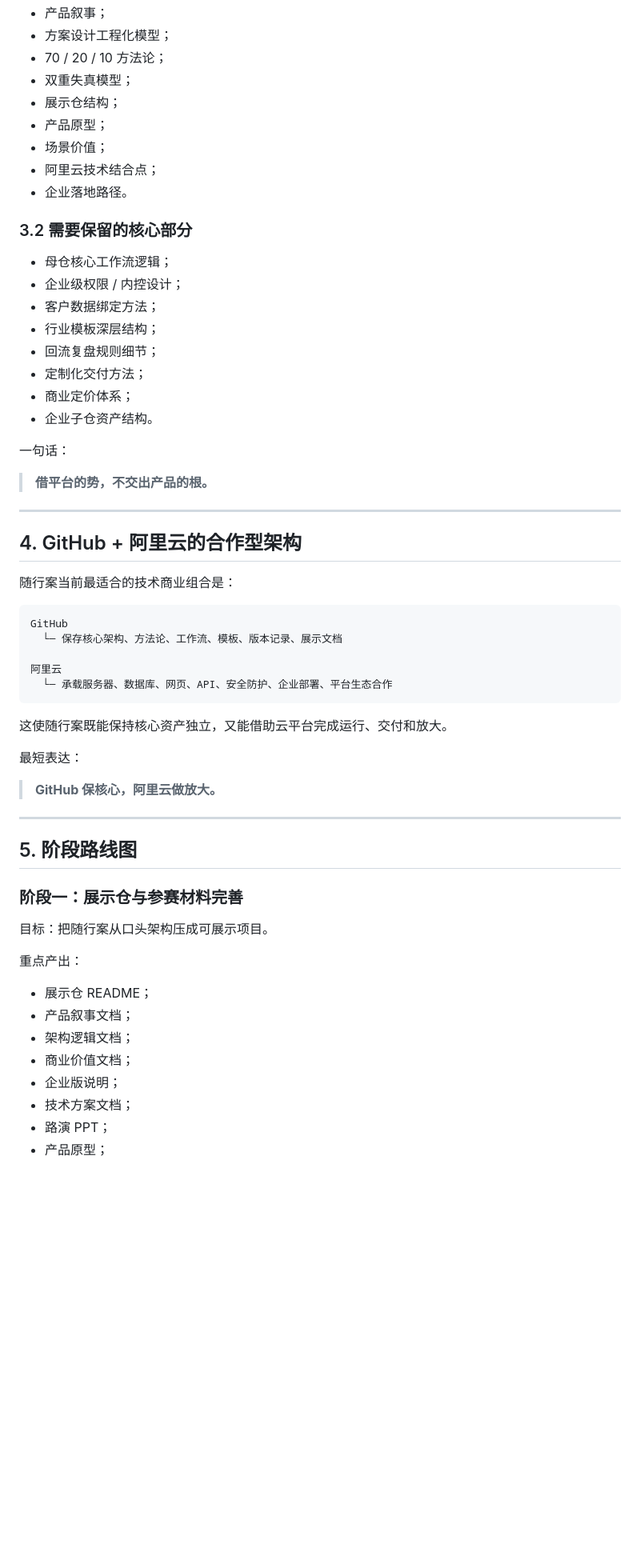
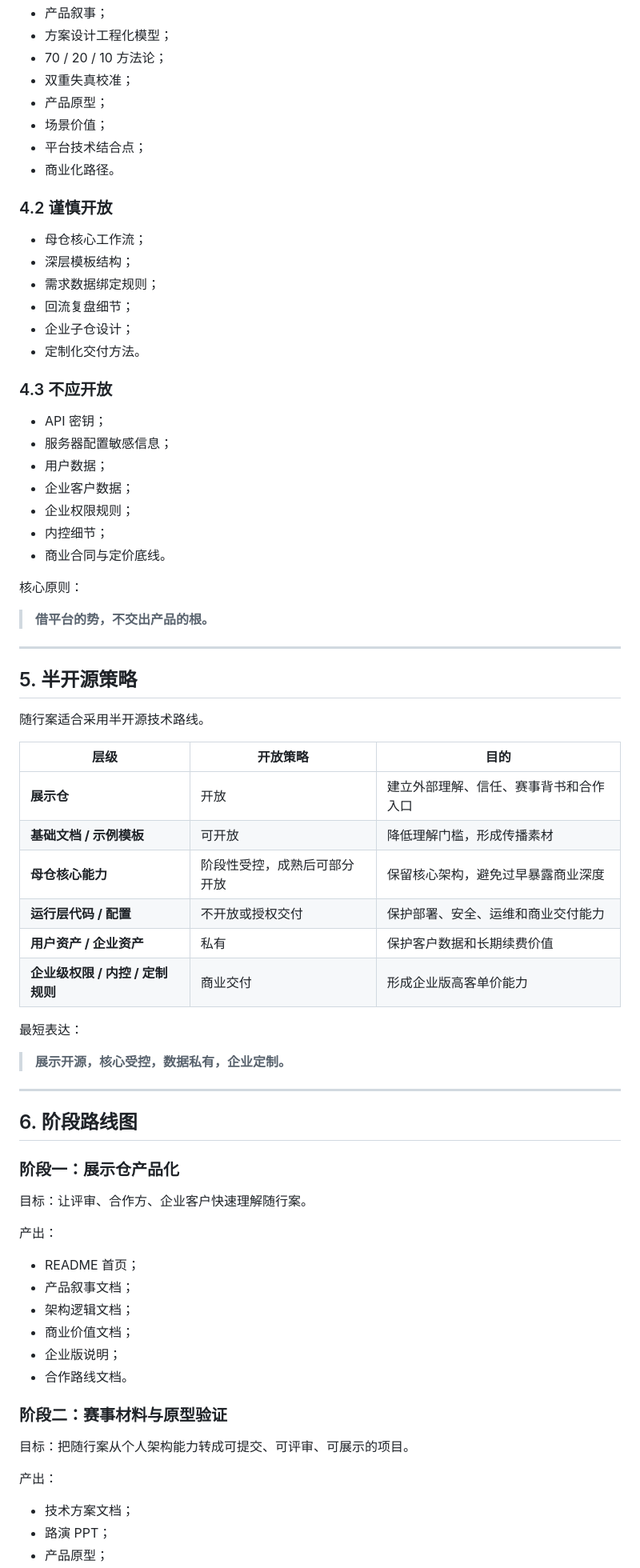
Before and after one commit to yu5-520/Solution-Design-Engineering-Showcase-Repository, a Markdown page: docs/05-cooperation-and-roadmap.md, the part around one of its changes. Shown at 80% size. Drawn GitHub-style; blank space fills up the shorter version.

````diff
--- a/docs/05-cooperation-and-roadmap.md
+++ b/docs/05-cooperation-and-roadmap.md
@@ -58,63 +81,77 @@
 - 产品叙事；
 - 方案设计工程化模型；
 - 70 / 20 / 10 方法论；
-- 双重失真模型；
-- 展示仓结构；
+- 双重失真校准；
 - 产品原型；
 - 场景价值；
-- 阿里云技术结合点；
-- 企业落地路径。
+- 平台技术结合点；
+- 商业化路径。
 
-### 3.2 需要保留的核心部分
+### 4.2 谨慎开放
 
-- 母仓核心工作流逻辑；
-- 企业级权限 / 内控设计；
-- 客户数据绑定方法；
-- 行业模板深层结构；
-- 回流复盘规则细节；
-- 定制化交付方法；
-- 商业定价体系；
-- 企业子仓资产结构。
+- 母仓核心工作流；
+- 深层模板结构；
+- 需求数据绑定规则；
+- 回流复盘细节；
+- 企业子仓设计；
+- 定制化交付方法。
 
-一句话：
+### 4.3 不应开放
+
+- API 密钥；
+- 服务器配置敏感信息；
+- 用户数据；
+- 企业客户数据；
+- 企业权限规则；
+- 内控细节；
+- 商业合同与定价底线。
+
+核心原则：
 
 > **借平台的势，不交出产品的根。**
 
 ---
 
-## 4. GitHub + 阿里云的合作型架构
+## 5. 半开源策略
 
-随行案当前最适合的技术商业组合是：
+随行案适合采用半开源技术路线。
 
-```text
-GitHub
-  └─ 保存核心架构、方法论、工作流、模板、版本记录、展示文档
-
-阿里云
-  └─ 承载服务器、数据库、网页、API、安全防护、企业部署、平台生态合作
-```
-
-这使随行案既能保持核心资产独立，又能借助云平台完成运行、交付和放大。
+| 层级 | 开放策略 | 目的 |
+|---|---|---|
+| **展示仓** | 开放 | 建立外部理解、信任、赛事背书和合作入口 |
+| **基础文档 / 示例模板** | 可开放 | 降低理解门槛，形成传播素材 |
+| **母仓核心能力** | 阶段性受控，成熟后可部分开放 | 保留核心架构，避免过早暴露商业深度 |
+| **运行层代码 / 配置** | 不开放或授权交付 | 保护部署、安全、运维和商业交付能力 |
+| **用户资产 / 企业资产** | 私有 | 保护客户数据和长期续费价值 |
+| **企业级权限 / 内控 / 定制规则** | 商业交付 | 形成企业版高客单价能力 |
 
 最短表达：
 
-> **GitHub 保核心，阿里云做放大。**
+> **展示开源，核心受控，数据私有，企业定制。**
 
 ---
 
-## 5. 阶段路线图
+## 6. 阶段路线图
 
-### 阶段一：展示仓与参赛材料完善
+### 阶段一：展示仓产品化
 
-目标：把随行案从口头架构压成可展示项目。
+目标：让评审、合作方、企业客户快速理解随行案。
 
-重点产出：
+产出：
 
-- 展示仓 README；
+- README 首页；
 - 产品叙事文档；
 - 架构逻辑文档；
 - 商业价值文档；
 - 企业版说明；
+- 合作路线文档。
+
+### 阶段二：赛事材料与原型验证
+
+目标：把随行案从个人架构能力转成可提交、可评审、可展示的项目。
+
+产出：
+
 - 技术方案文档；
 - 路演 PPT；
 - 产品原型；
````
Also changed, not shown: other parts of docs/05-cooperation-and-roadmap.md (+92 -104 lines).
